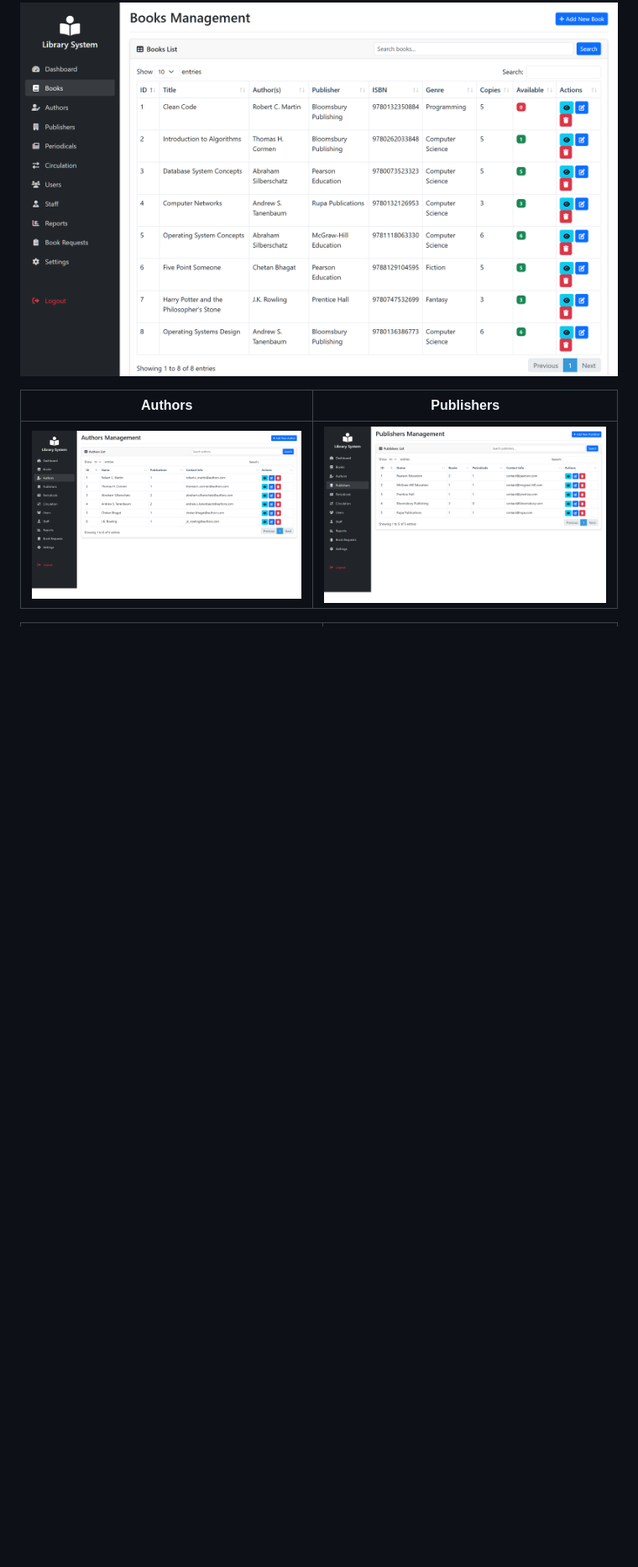
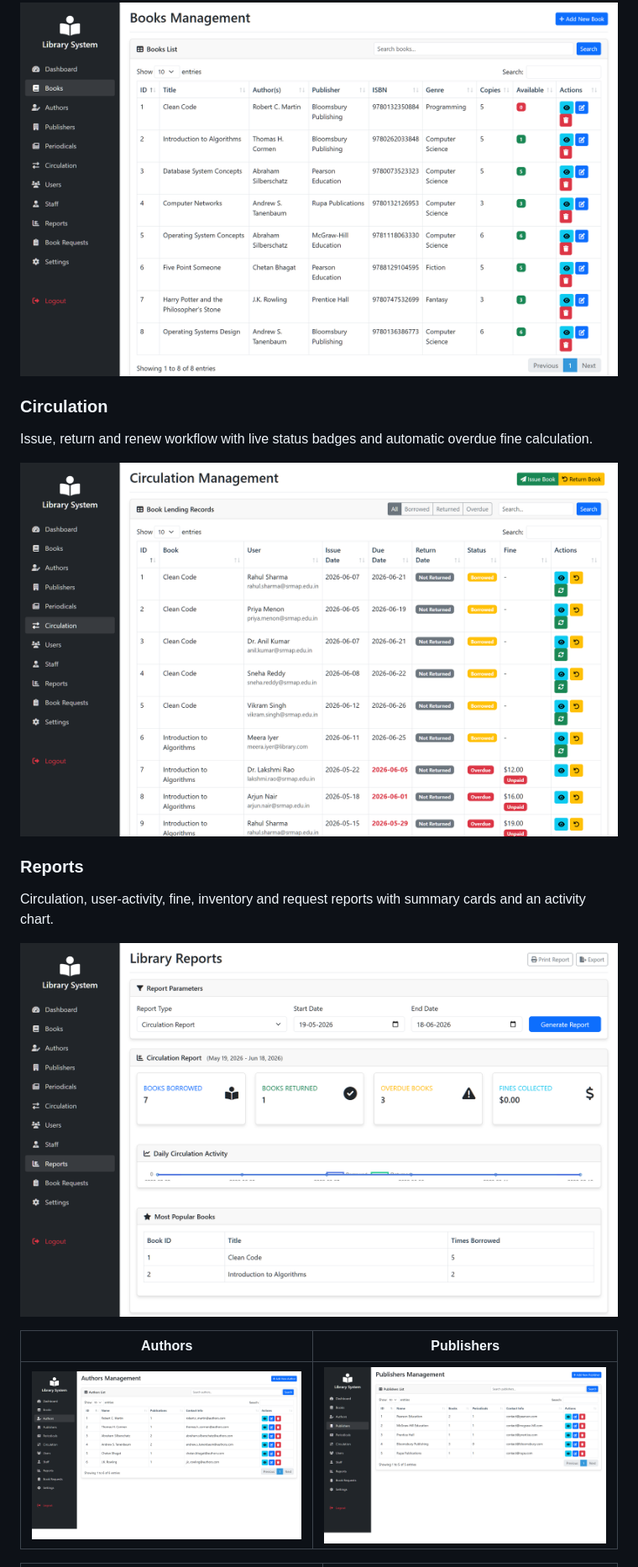
Before and after one commit to Harshith0308/library-management-system, a Markdown page: README.md, the part around one of its changes. Shown at 84% size. Drawn GitHub-style; pictures changed too: docs/screenshots/circulation.png (added), docs/screenshots/reports.png (added); blank space fills up the shorter version.

```diff
--- a/README.md
+++ b/README.md
@@ -21,6 +21,16 @@ Full catalogue with authors, publishers, ISBN, genre, and per-title copy/availab
 
 ![Books Management](docs/screenshots/books.png)
 
+### Circulation
+Issue, return and renew workflow with live status badges and automatic overdue fine calculation.
+
+![Circulation](docs/screenshots/circulation.png)
+
+### Reports
+Circulation, user-activity, fine, inventory and request reports with summary cards and an activity chart.
+
+![Reports](docs/screenshots/reports.png)
+
 | Authors | Publishers |
 | :---: | :---: |
 | ![Authors](docs/screenshots/authors.png) | ![Publishers](docs/screenshots/publishers.png) |
```
Also changed, not shown: other parts of README.md (+4 -0 lines), docs/screenshots/members.png (added), docs/screenshots/staff.png (added), 3 other files.
